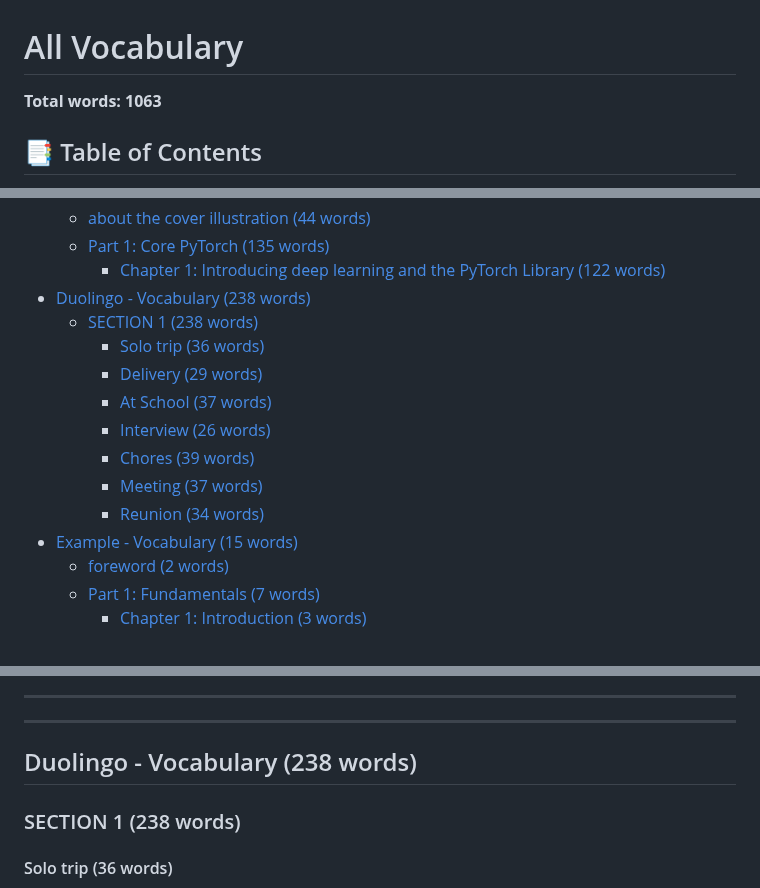
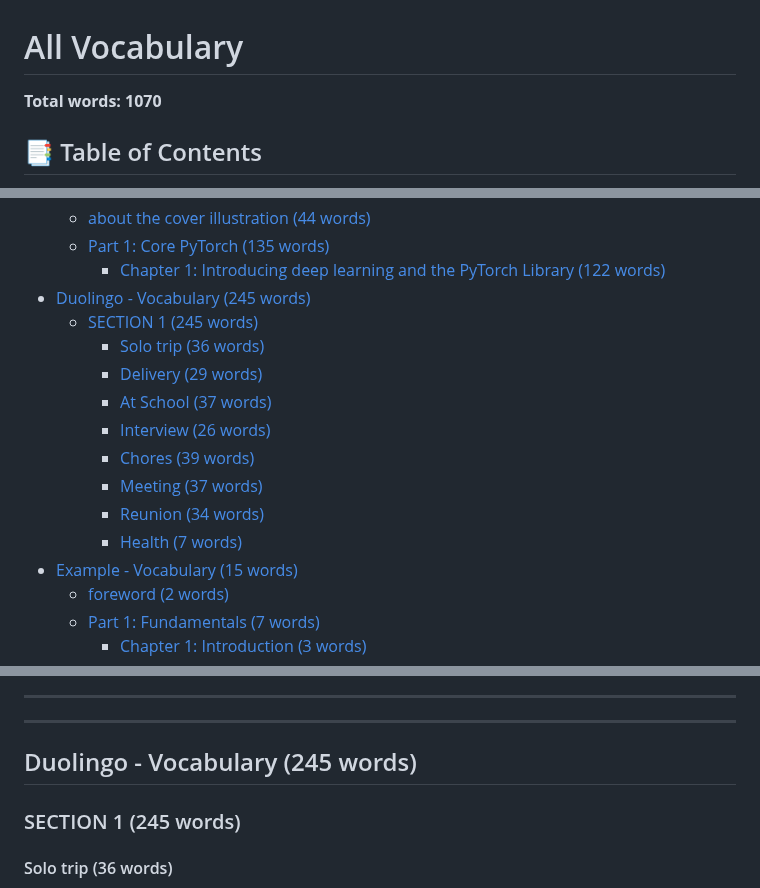
Before and after one commit to mahdi-marjani/learn-english, a Markdown page: vocabulary/all.md, 3 parts joined by grey strips. Drawn GitHub-style.

Commit message:
add new words

```diff
--- a/vocabulary/all.md
+++ b/vocabulary/all.md
@@ -1,6 +1,6 @@
 # All Vocabulary
 
-**Total words: 1063**
+**Total words: 1070**
 
 ## 📑 Table of Contents
 
@@ -20,8 +20,8 @@
   - [about the cover illustration (44 words)](#about-the-cover-illustration-44-words)
   - [Part 1: Core PyTorch (135 words)](#part-1-core-pytorch-135-words)
     - [Chapter 1: Introducing deep learning and the PyTorch Library (122 words)](#chapter-1-introducing-deep-learning-and-the-pytorch-library-122-words)
-- [Duolingo - Vocabulary (238 words)](#duolingo---vocabulary-238-words)
-  - [SECTION 1 (238 words)](#section-1-238-words)
+- [Duolingo - Vocabulary (245 words)](#duolingo---vocabulary-245-words)
+  - [SECTION 1 (245 words)](#section-1-245-words)
     - [Solo trip (36 words)](#solo-trip-36-words)
     - [Delivery (29 words)](#delivery-29-words)
     - [At School (37 words)](#at-school-37-words)
@@ -29,6 +29,7 @@
     - [Chores (39 words)](#chores-39-words)
     - [Meeting (37 words)](#meeting-37-words)
     - [Reunion (34 words)](#reunion-34-words)
+    - [Health (7 words)](#health-7-words)
 - [Example - Vocabulary (15 words)](#example---vocabulary-15-words)
   - [foreword (2 words)](#foreword-2-words)
   - [Part 1: Fundamentals (7 words)](#part-1-fundamentals-7-words)
@@ -848,9 +849,9 @@
 
 ---
 
-## Duolingo - Vocabulary (238 words)
+## Duolingo - Vocabulary (245 words)
 
-### SECTION 1 (238 words)
+### SECTION 1 (245 words)
 
 #### Solo trip (36 words)
 - `   fare   `  /fer/ <br> the money that you pay to travel by bus, train, plane, etc.: My bus fare has gone up
```
Also changed, not shown: other parts of vocabulary/all.md (+9 -0 lines), vocabulary/duolingo.md (+13 -3 lines), vocabulary/images/throat.jpg (added), 1 other file.
